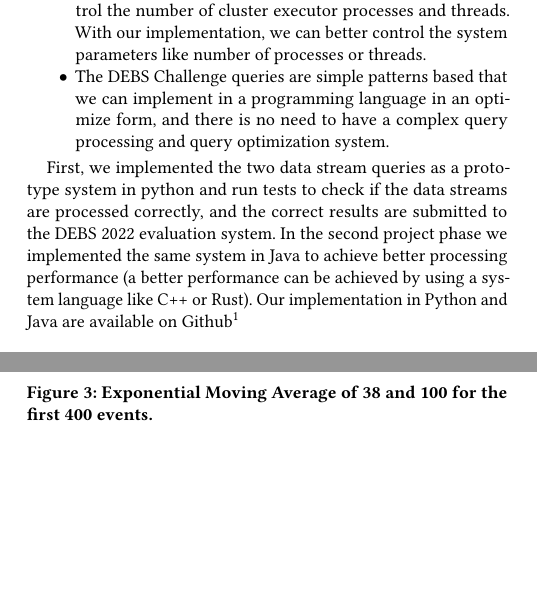
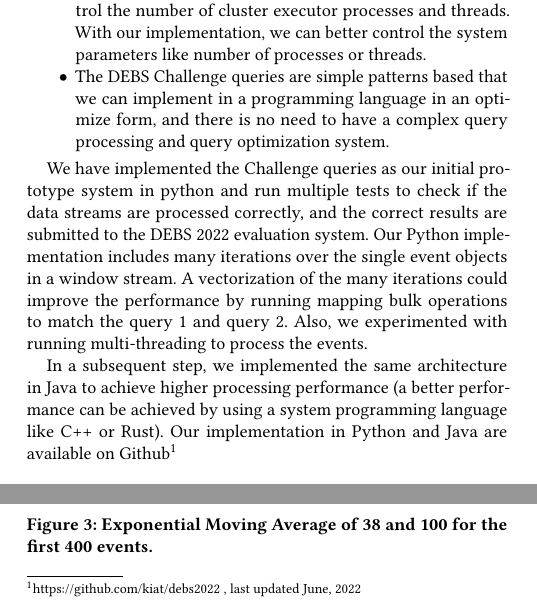
Before and after one commit to kiat/debs2022, a LaTeX paper (paper/debs2022-challenge-main.tex, which reads paper/introduction.tex): two parts of the columns of page 2 of 5, joined at a grey line, cut so that both start at the same text, the shorter picture padded with empty space. Compiled offline with pdfLaTeX.

Commit message:
minor update

```diff
--- a/paper/introduction.tex
+++ b/paper/introduction.tex
@@ -102,10 +102,13 @@ Some examples of the performance overheads that systems like Apache Spark and Fl
 \end{itemize}
 
 
-First, we implemented the two data stream queries as a prototype system in python and run tests to check if the data streams are processed correctly, and the correct
-results are submitted to the DEBS 2022 evaluation system. In the second project phase we implemented the same system in Java to achieve better processing
-performance (a better performance can be achieved by using a system language like C++ or Rust).
-Our implementation in Python and Java are available on Github\footnote{\url{https://github.com/kiat/debs2022} last update June, 2022}
+We have implemented the Challenge queries as our initial prototype system in python and run multiple tests to check if the data streams are processed correctly, and the correct
+results are submitted to the DEBS 2022 evaluation system. Our Python implementation includes many iterations over the single event objects in a window stream. A vectorization of the
+many iterations could improve the performance by running mapping bulk operations to match the query 1 and query 2. Also, we experimented with running multi-threading to process the events.
+
+In a subsequent step, we implemented the same architecture in Java to achieve higher processing
+performance (a better performance can be achieved by using a system programming language like C++ or Rust).
+Our implementation in Python and Java are available on Github\footnote{\url{https://github.com/kiat/debs2022} , last updated June, 2022}
 
 
 % High-Performance computing problems
```
